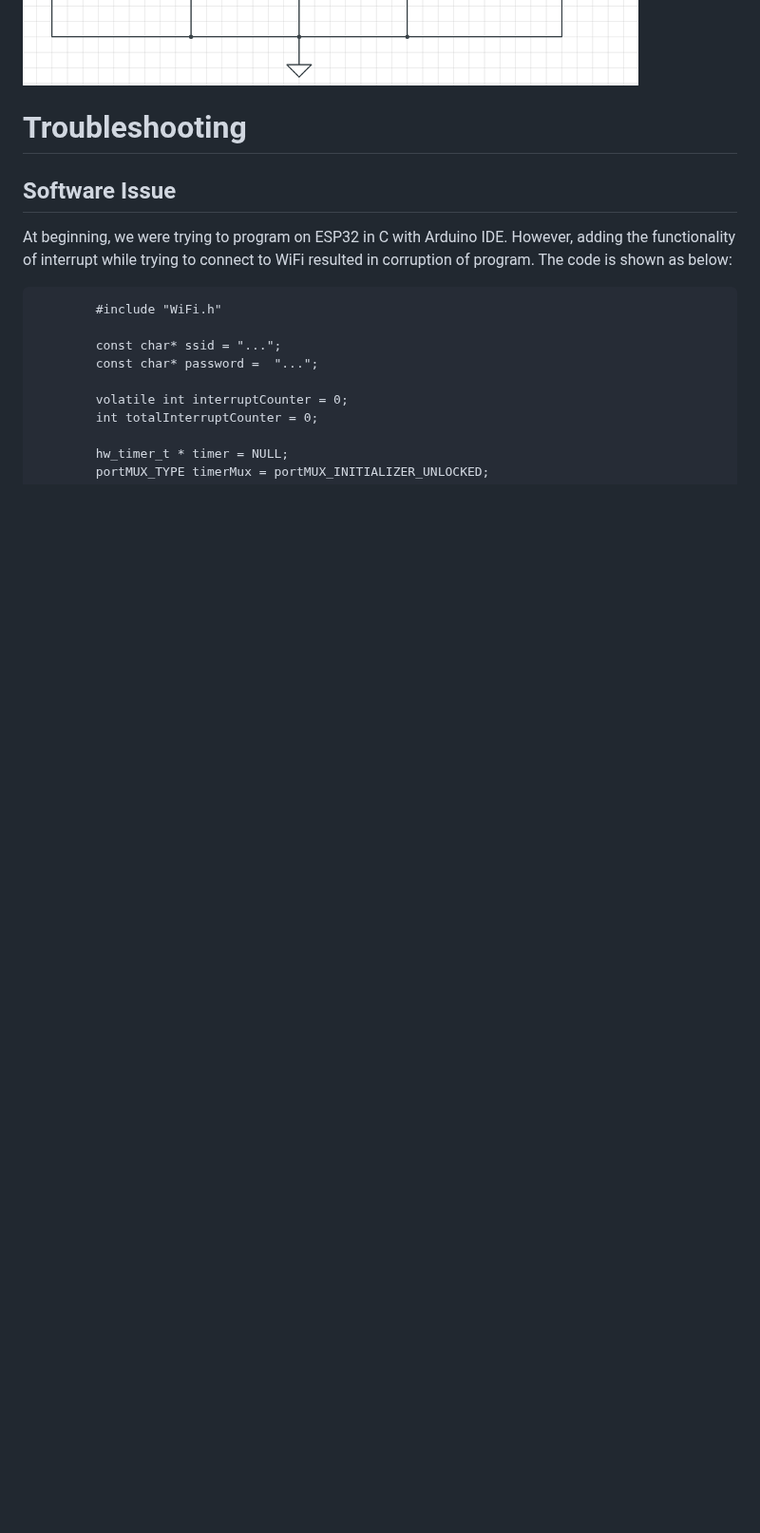
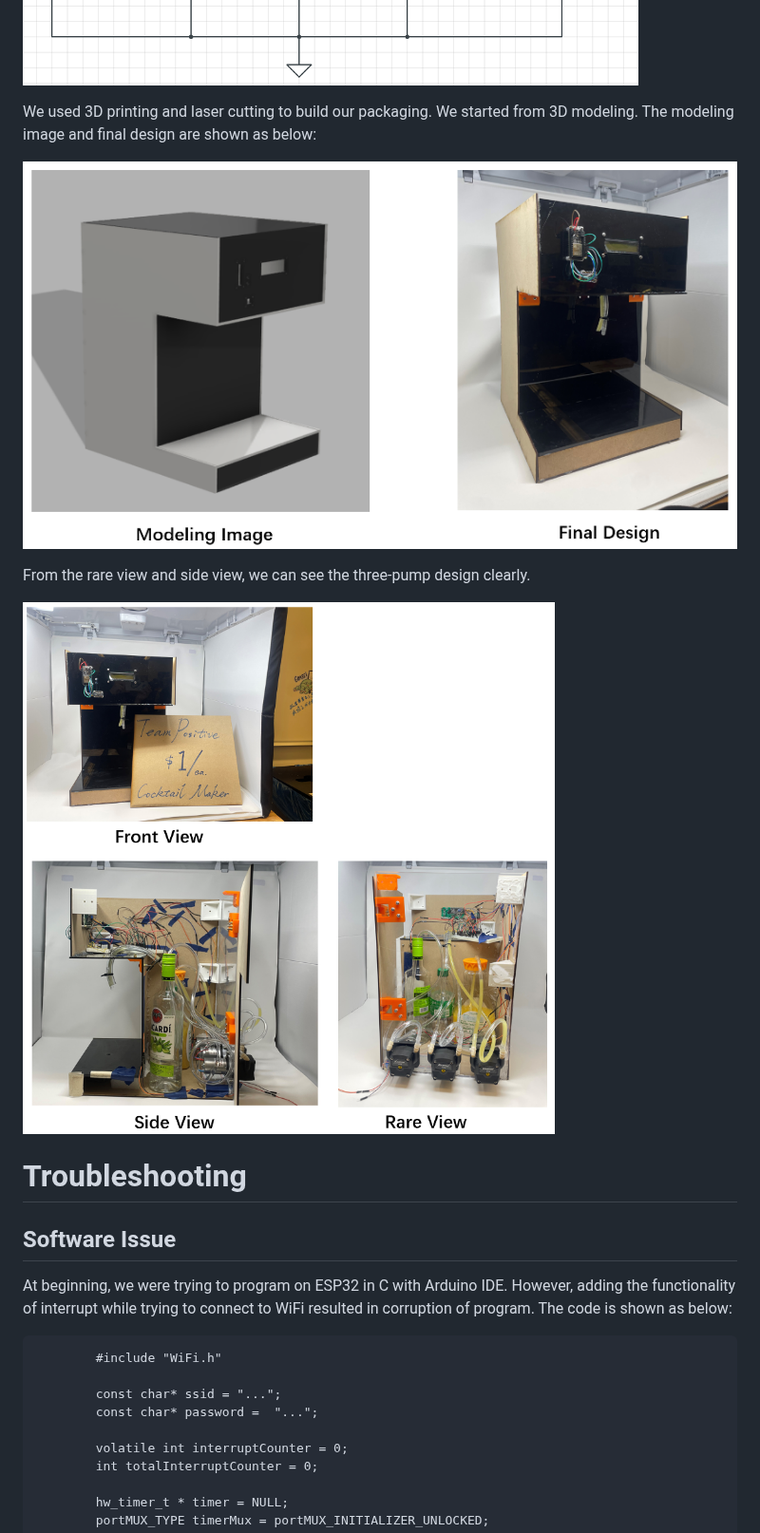
Before and after one commit to ESE519positive/ESE519positive.github.io, a Markdown page: README.md, the part around the change. Shown at 95% size. Rendered like a GitHub page; blank space fills up the shorter version.

```diff
--- a/README.md
+++ b/README.md
@@ -88,6 +88,18 @@ After the physical installation, we found that the complex mechanical structure
 
 <p>
     <img src="/Troubleshooting/pic33.png"/>
+</p>
+
+We used 3D printing and laser cutting to build our packaging. We started from 3D modeling. The modeling image and final design are shown as below:
+
+<p>
+    <img src="/Narrative/3d1.png"/>
+</p>
+
+From the rare view and side view, we can see the three-pump design clearly.
+
+<p>
+    <img src="/Narrative/3d2.png"/>
 </p>
 
 # Troubleshooting
```
